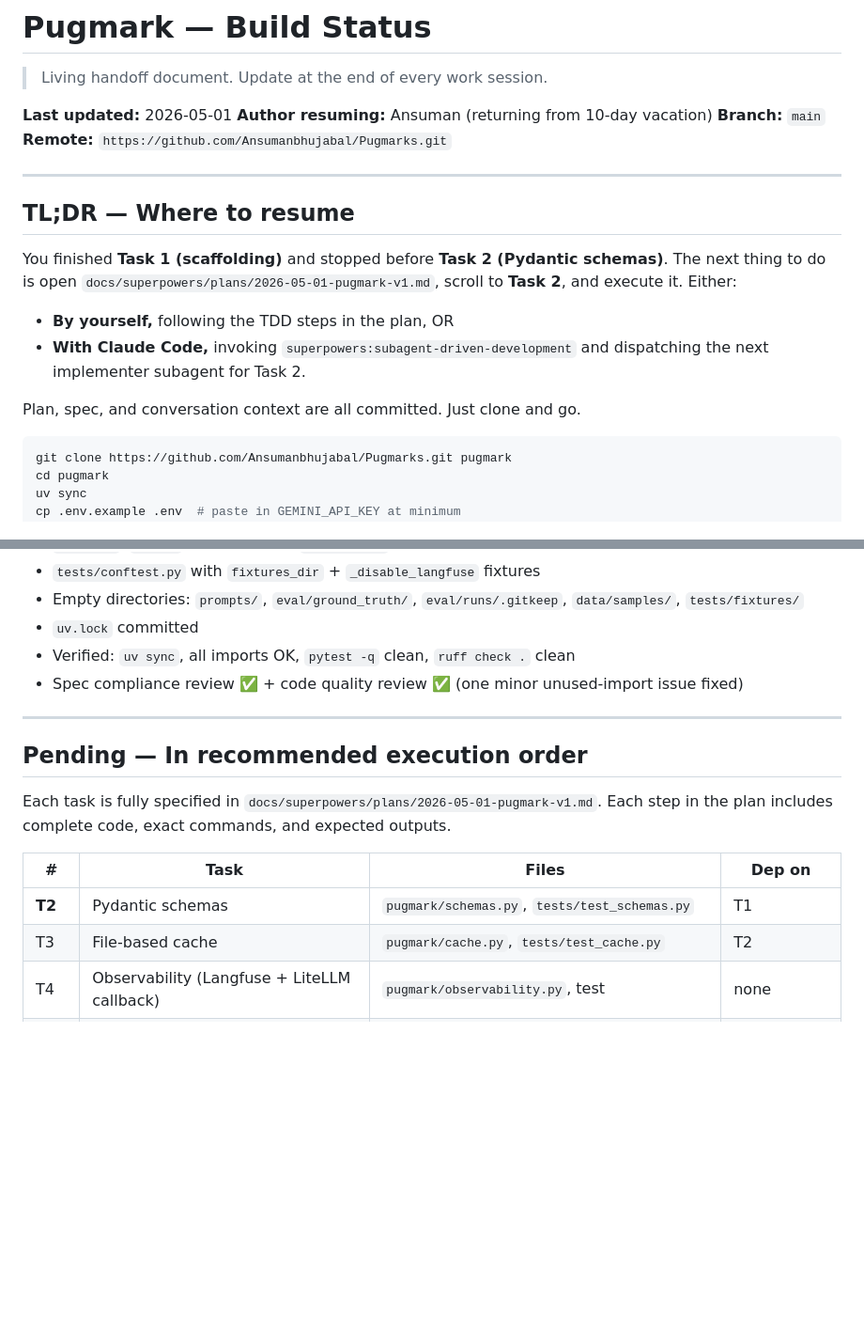
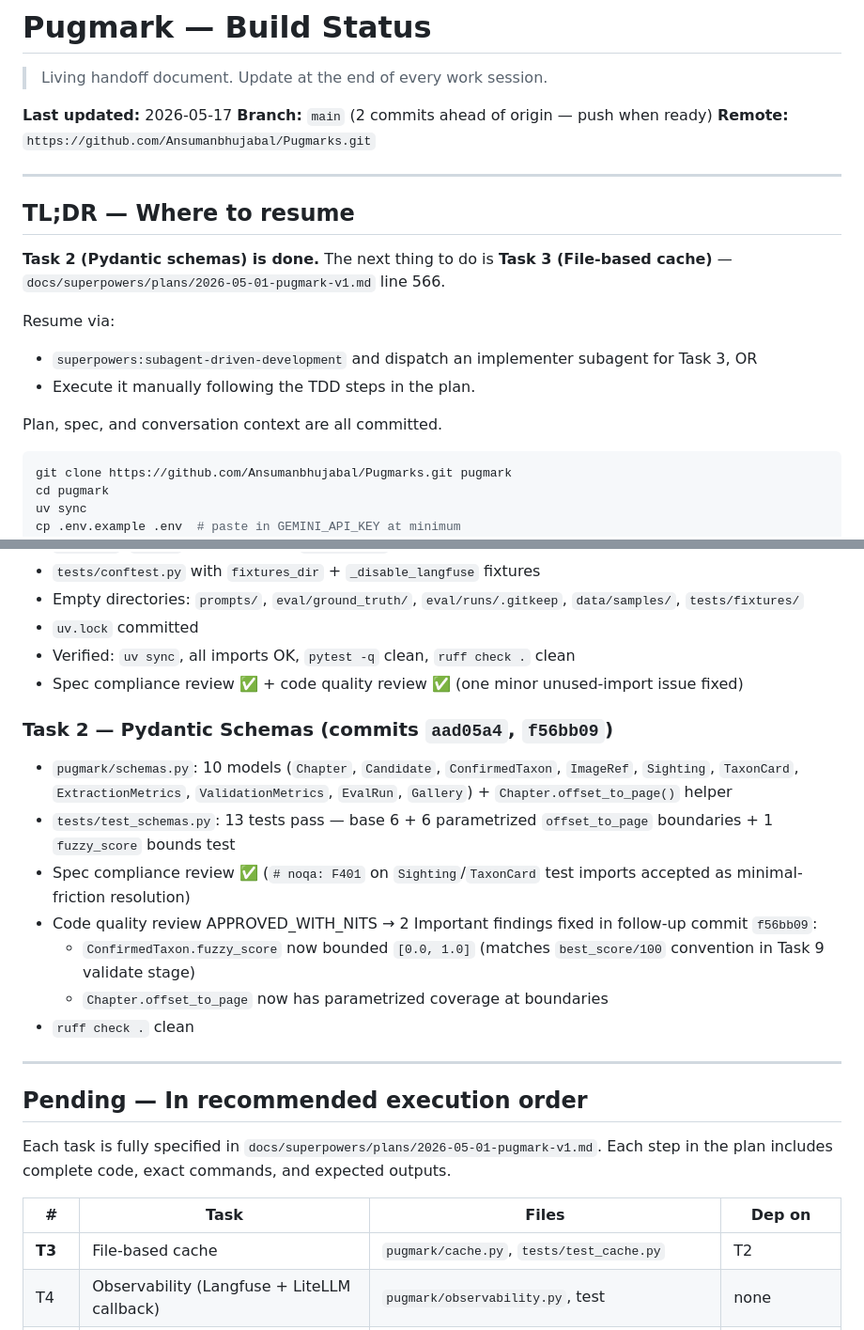
Before and after one commit to Pluto-11/Pugmarks, a Markdown page: STATUS.md, 2 parts joined by grey strips. Shown at 94% size. GitHub-like rendering; blank space fills up the shorter version.

Commit message:
chore: update STATUS handoff — Task 2 (schemas) complete
Marks Task 2 done with both review fixes landed. Next resume point is Task 3
(file-based cache). Removes obsolete "stopped before Task 2" copy.

````diff
--- a/STATUS.md
+++ b/STATUS.md
@@ -2,22 +2,21 @@
 
 > Living handoff document. Update at the end of every work session.
 
-**Last updated:** 2026-05-01
-**Author resuming:** Ansuman (returning from 10-day vacation)
-**Branch:** `main`
+**Last updated:** 2026-05-17
+**Branch:** `main` (2 commits ahead of origin — push when ready)
 **Remote:** `https://github.com/Ansumanbhujabal/Pugmarks.git`
 
 ---
 
 ## TL;DR — Where to resume
 
-You finished **Task 1 (scaffolding)** and stopped before **Task 2 (Pydantic schemas)**.
-The next thing to do is open `docs/superpowers/plans/2026-05-01-pugmark-v1.md`, scroll to **Task 2**, and execute it. Either:
+**Task 2 (Pydantic schemas) is done.** The next thing to do is **Task 3 (File-based cache)** — `docs/superpowers/plans/2026-05-01-pugmark-v1.md` line 566.
 
-- **By yourself,** following the TDD steps in the plan, OR
-- **With Claude Code,** invoking `superpowers:subagent-driven-development` and dispatching the next implementer subagent for Task 2.
+Resume via:
+- `superpowers:subagent-driven-development` and dispatch an implementer subagent for Task 3, OR
+- Execute it manually following the TDD steps in the plan.
 
-Plan, spec, and conversation context are all committed. Just clone and go.
+Plan, spec, and conversation context are all committed.
 
 ```bash
 git clone https://github.com/Ansumanbhujabal/Pugmarks.git pugmark
@@ -47,6 +46,15 @@ uv run ruff check .    # should pass cleanly
 - Verified: `uv sync`, all imports OK, `pytest -q` clean, `ruff check .` clean
 - Spec compliance review ✅ + code quality review ✅ (one minor unused-import issue fixed)
 
+### Task 2 — Pydantic Schemas (commits `aad05a4`, `f56bb09`)
+- `pugmark/schemas.py`: 10 models (`Chapter`, `Candidate`, `ConfirmedTaxon`, `ImageRef`, `Sighting`, `TaxonCard`, `ExtractionMetrics`, `ValidationMetrics`, `EvalRun`, `Gallery`) + `Chapter.offset_to_page()` helper
+- `tests/test_schemas.py`: 13 tests pass — base 6 + 6 parametrized `offset_to_page` boundaries + 1 `fuzzy_score` bounds test
+- Spec compliance review ✅ (`# noqa: F401` on `Sighting`/`TaxonCard` test imports accepted as minimal-friction resolution)
+- Code quality review APPROVED_WITH_NITS → 2 Important findings fixed in follow-up commit `f56bb09`:
+  - `ConfirmedTaxon.fuzzy_score` now bounded `[0.0, 1.0]` (matches `best_score/100` convention in Task 9 validate stage)
+  - `Chapter.offset_to_page` now has parametrized coverage at boundaries
+- `ruff check .` clean
+
 ---
 
 ## Pending — In recommended execution order
@@ -56,8 +64,7 @@ Each step in the plan includes complete code, exact commands, and expected outpu
 
 | # | Task | Files | Dep on |
 |---|---|---|---|
-| **T2** | Pydantic schemas | `pugmark/schemas.py`, `tests/test_schemas.py` | T1 |
-| T3 | File-based cache | `pugmark/cache.py`, `tests/test_cache.py` | T2 |
+| **T3** | File-based cache | `pugmark/cache.py`, `tests/test_cache.py` | T2 |
 | T4 | Observability (Langfuse + LiteLLM callback) | `pugmark/observability.py`, test | none |
 | T5 | LLM client (LiteLLM + provider fallback) | `pugmark/llm.py`, test | T2 |
 | T6 | Prompt registry + extract_taxa.v1.j2 | `pugmark/prompt_registry.py`, `prompts/extract_taxa.v1.j2`, test | none |
````
